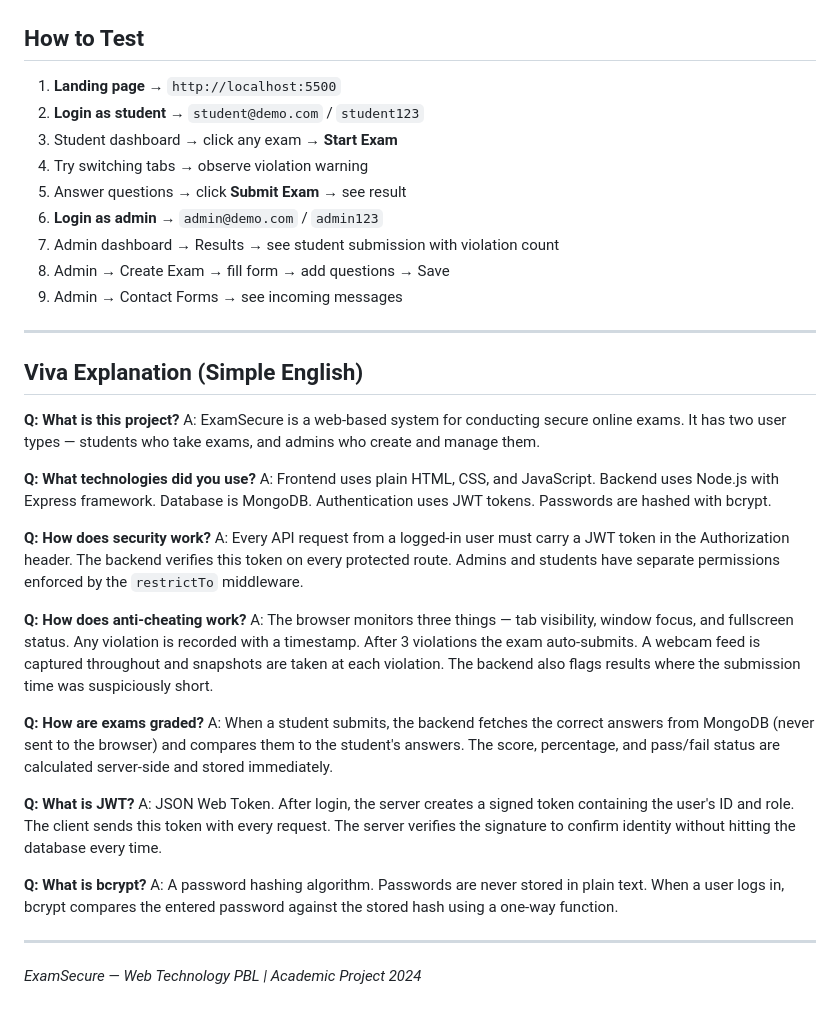
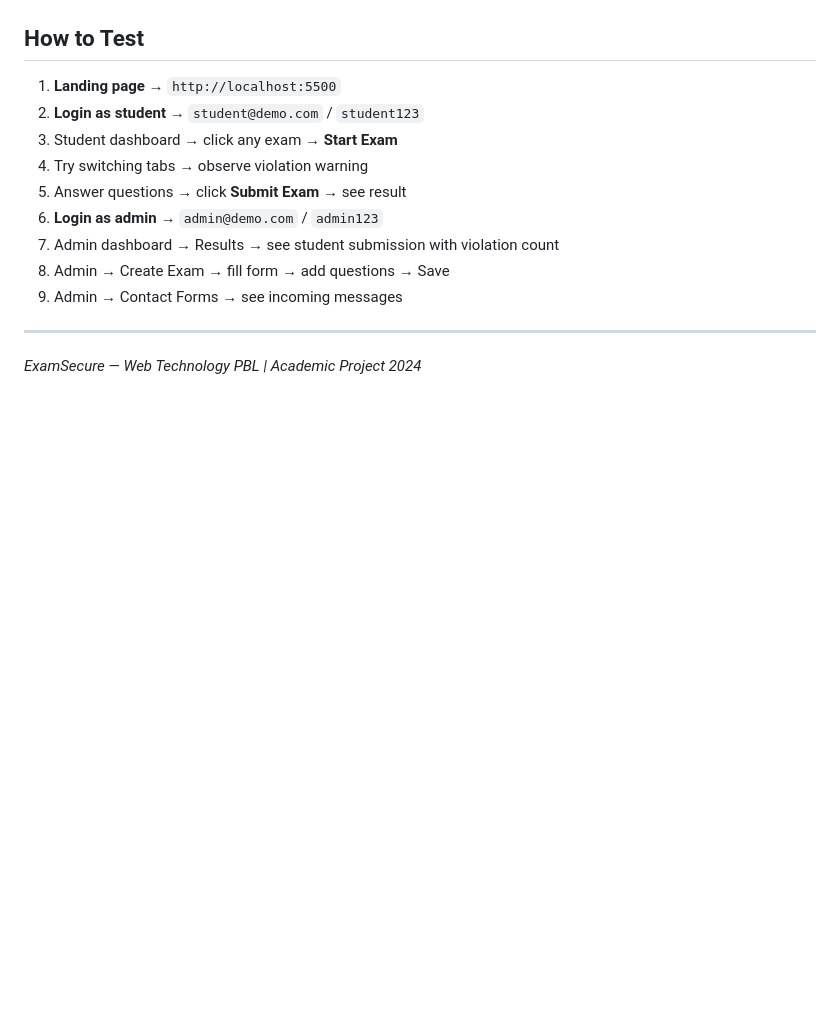
Before and after one commit to Pari2324/examinationsystem, a Markdown page: README.md, the part around the change. Rendered like a GitHub page; blank space fills up the shorter version.

```diff
--- a/README.md
+++ b/README.md
@@ -279,29 +279,5 @@ These appear highlighted in the admin violations panel.
 
 ---
 
-## Viva Explanation (Simple English)
-
-**Q: What is this project?**
-A: ExamSecure is a web-based system for conducting secure online exams. It has two user types — students who take exams, and admins who create and manage them.
-
-**Q: What technologies did you use?**
-A: Frontend uses plain HTML, CSS, and JavaScript. Backend uses Node.js with Express framework. Database is MongoDB. Authentication uses JWT tokens. Passwords are hashed with bcrypt.
-
-**Q: How does security work?**
-A: Every API request from a logged-in user must carry a JWT token in the Authorization header. The backend verifies this token on every protected route. Admins and students have separate permissions enforced by the `restrictTo` middleware.
-
-**Q: How does anti-cheating work?**
-A: The browser monitors three things — tab visibility, window focus, and fullscreen status. Any violation is recorded with a timestamp. After 3 violations the exam auto-submits. A webcam feed is captured throughout and snapshots are taken at each violation. The backend also flags results where the submission time was suspiciously short.
-
-**Q: How are exams graded?**
-A: When a student submits, the backend fetches the correct answers from MongoDB (never sent to the browser) and compares them to the student's answers. The score, percentage, and pass/fail status are calculated server-side and stored immediately.
-
-**Q: What is JWT?**
-A: JSON Web Token. After login, the server creates a signed token containing the user's ID and role. The client sends this token with every request. The server verifies the signature to confirm identity without hitting the database every time.
-
-**Q: What is bcrypt?**
-A: A password hashing algorithm. Passwords are never stored in plain text. When a user logs in, bcrypt compares the entered password against the stored hash using a one-way function.
-
----
 
 *ExamSecure — Web Technology PBL | Academic Project 2024*
```
